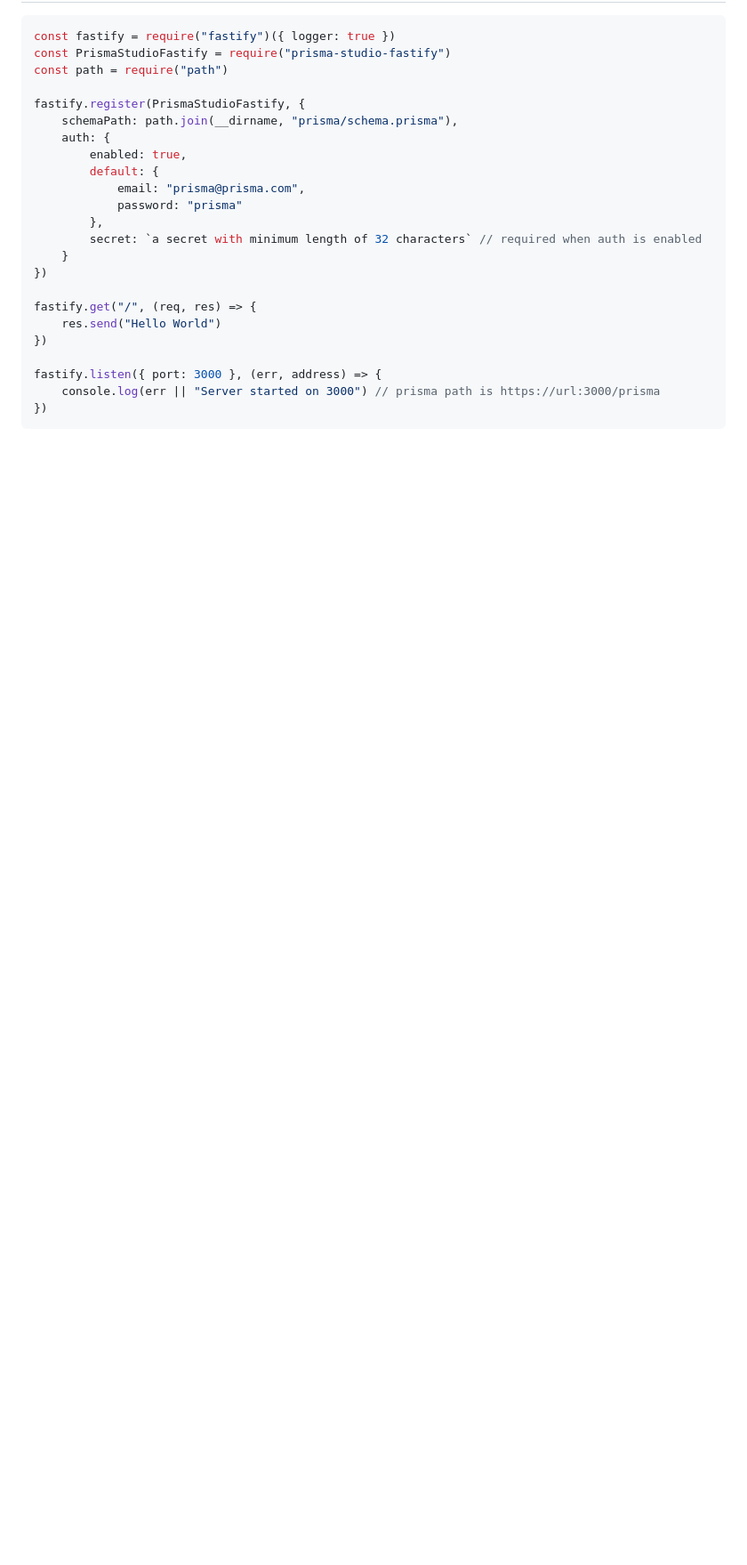
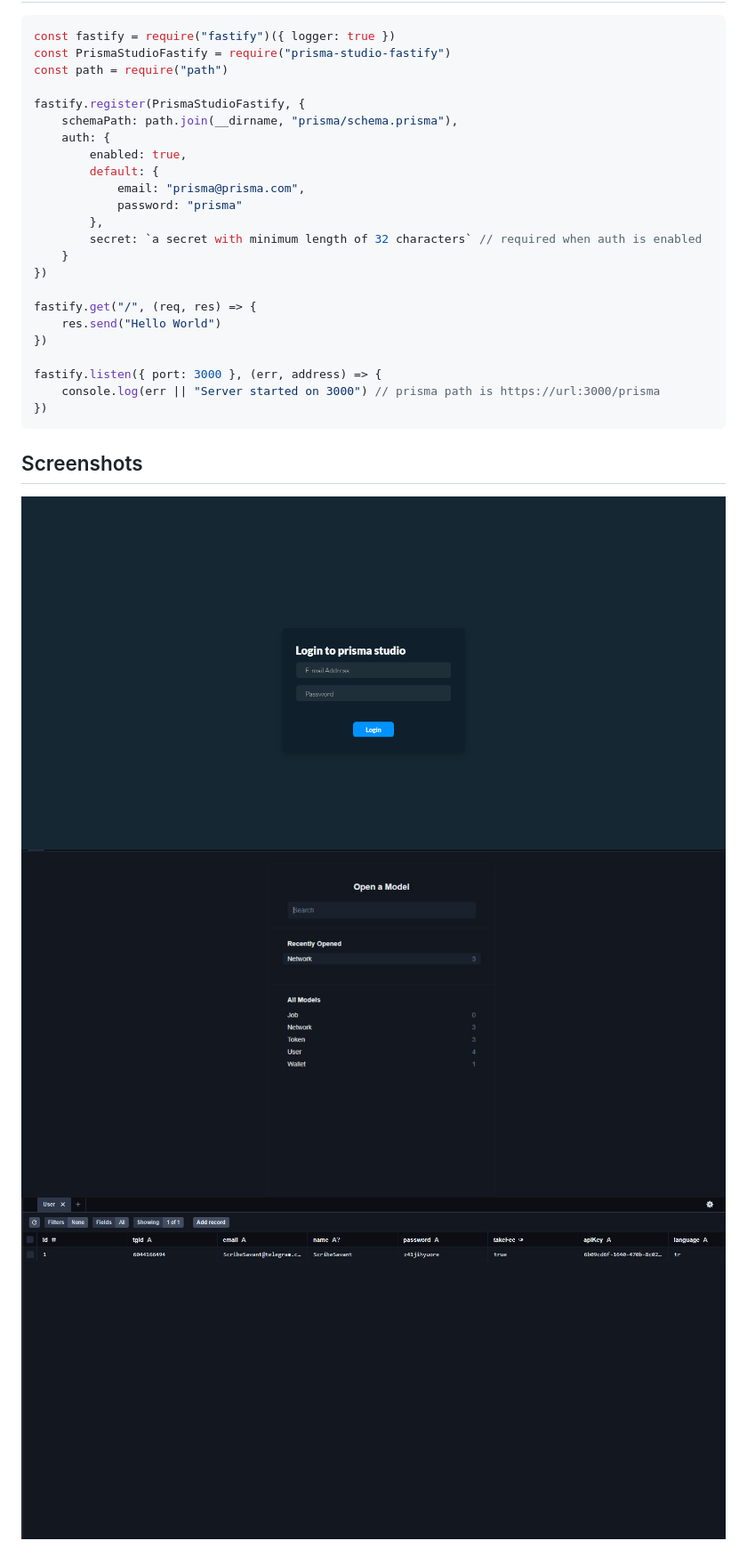
Before and after one commit to ScribeSavant/prisma-studio-fastify, a Markdown page: README.md, the part around the change. Shown: that part at 89% size. Drawn GitHub-style; pictures changed too: img/screenshot1.png (added), img/screenshot2.jpg (added), img/screenshot3.png (added); blank space fills up the shorter version.

Commit message:
add screenshots

````diff
--- a/README.md
+++ b/README.md
@@ -41,3 +41,8 @@ fastify.listen({ port: 3000 }, (err, address) => {
     console.log(err || "Server started on 3000") // prisma path is https://url:3000/prisma
 })
 ```
+
+## Screenshots
+![1](/img/screenshot1.png)
+![1](/img/screenshot2.jpg)
+![1](/img/screenshot3.png)
````
